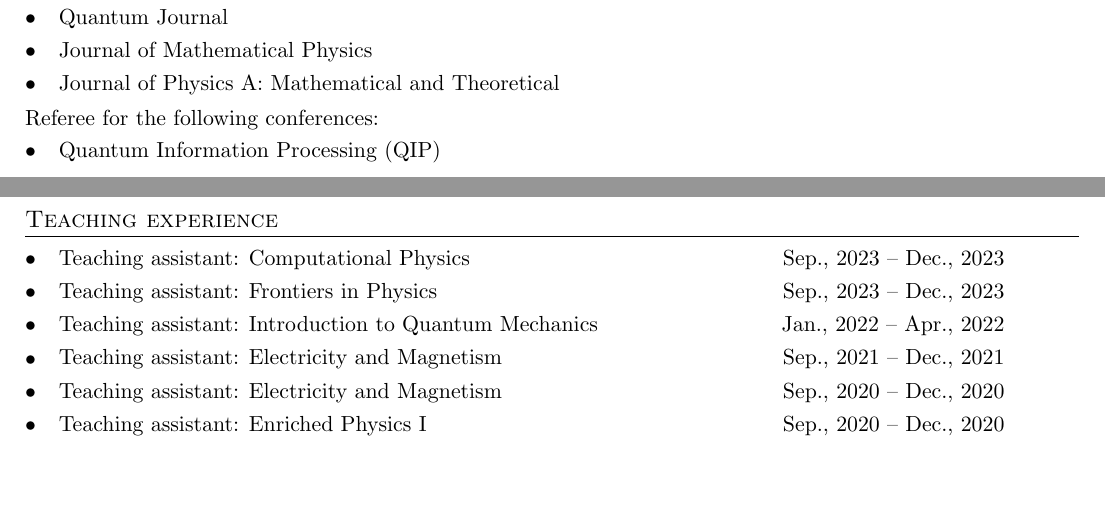
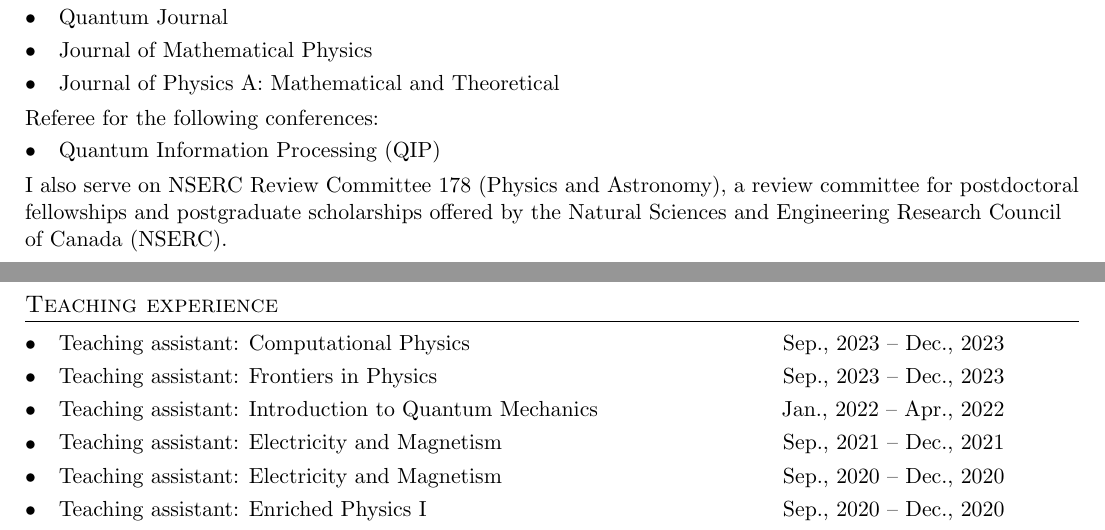
Before and after one commit to mzurel/CV, a LaTeX CV (cv.tex): two parts of pages 4 and 5 of 5, joined at a grey line, cut so that both start at the same text, the shorter picture padded with empty space. Compiled offline with pdfLaTeX.

Commit message:
Added NSERC committee

```diff
--- a/cv.tex
+++ b/cv.tex
@@ -328,6 +328,7 @@
 	\AwardsItem{Quantum Information Processing (QIP)}{}
 \end{itemize}
 
+I also serve on NSERC Review Committee 178 (Physics and Astronomy), a review committee for postdoctoral fellowships and postgraduate scholarships offered by the Natural Sciences and Engineering Research Council of Canada (NSERC).
 
 % Technical skills section
 %\section*{Technical Skills}
```
